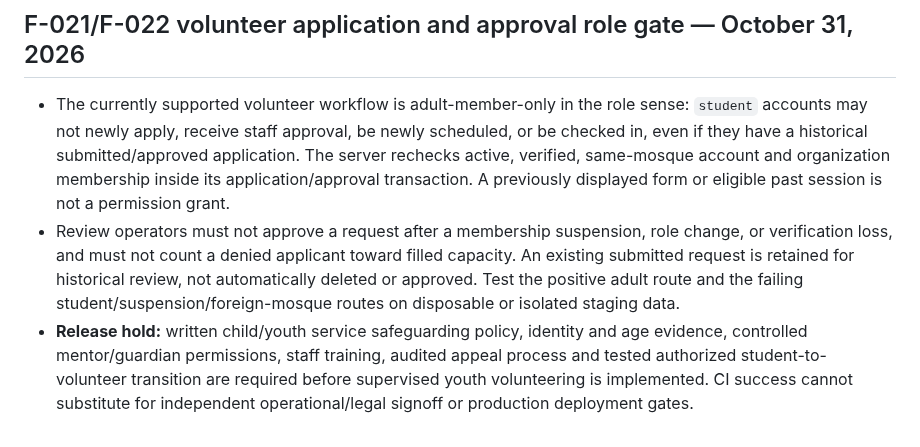
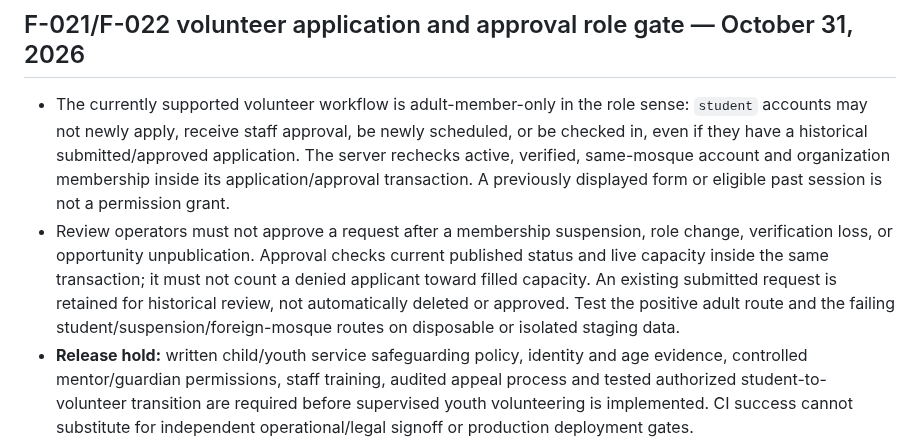
Before and after one commit to AnasAbuJamal/masjid-community, a Markdown page: docs/deployment-runbook.md, the part around the change. Rendered like a GitHub page.

Commit message:
docs(volunteers): record current publication and capacity approval gate

```diff
--- a/docs/deployment-runbook.md
+++ b/docs/deployment-runbook.md
@@ -839,5 +839,5 @@ volunteer training and evidence retention require separate approvals.
 
 ## F-021/F-022 volunteer application and approval role gate — October 31, 2026
 - The currently supported volunteer workflow is adult-member-only in the role sense: `student` accounts may not newly apply, receive staff approval, be newly scheduled, or be checked in, even if they have a historical submitted/approved application. The server rechecks active, verified, same-mosque account and organization membership inside its application/approval transaction. A previously displayed form or eligible past session is not a permission grant.
-- Review operators must not approve a request after a membership suspension, role change, or verification loss, and must not count a denied applicant toward filled capacity. An existing submitted request is retained for historical review, not automatically deleted or approved. Test the positive adult route and the failing student/suspension/foreign-mosque routes on disposable or isolated staging data.
+- Review operators must not approve a request after a membership suspension, role change, verification loss, or opportunity unpublication. Approval checks current published status and live capacity inside the same transaction; it must not count a denied applicant toward filled capacity. An existing submitted request is retained for historical review, not automatically deleted or approved. Test the positive adult route and the failing student/suspension/foreign-mosque routes on disposable or isolated staging data.
 - **Release hold:** written child/youth service safeguarding policy, identity and age evidence, controlled mentor/guardian permissions, staff training, audited appeal process and tested authorized student-to-volunteer transition are required before supervised youth volunteering is implemented. CI success cannot substitute for independent operational/legal signoff or production deployment gates.
```
